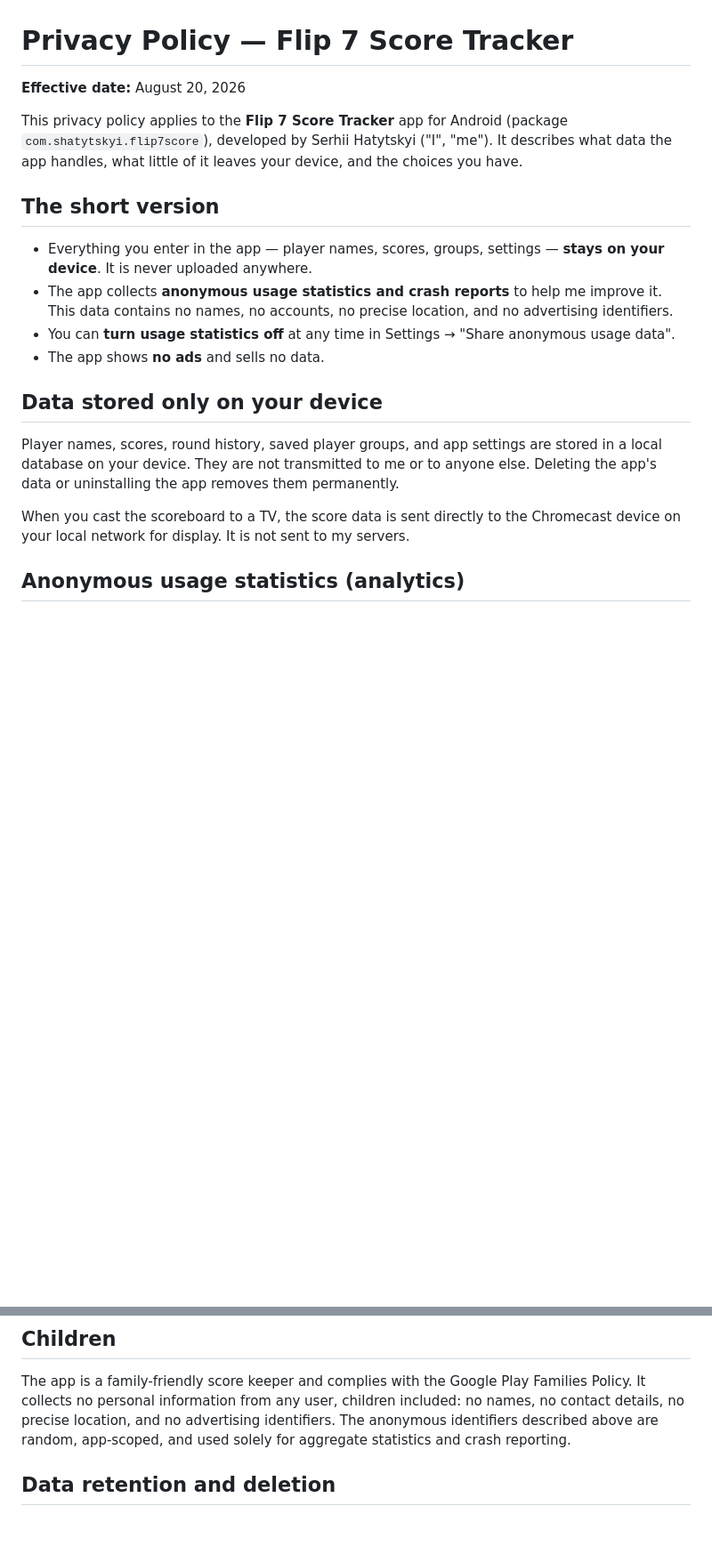
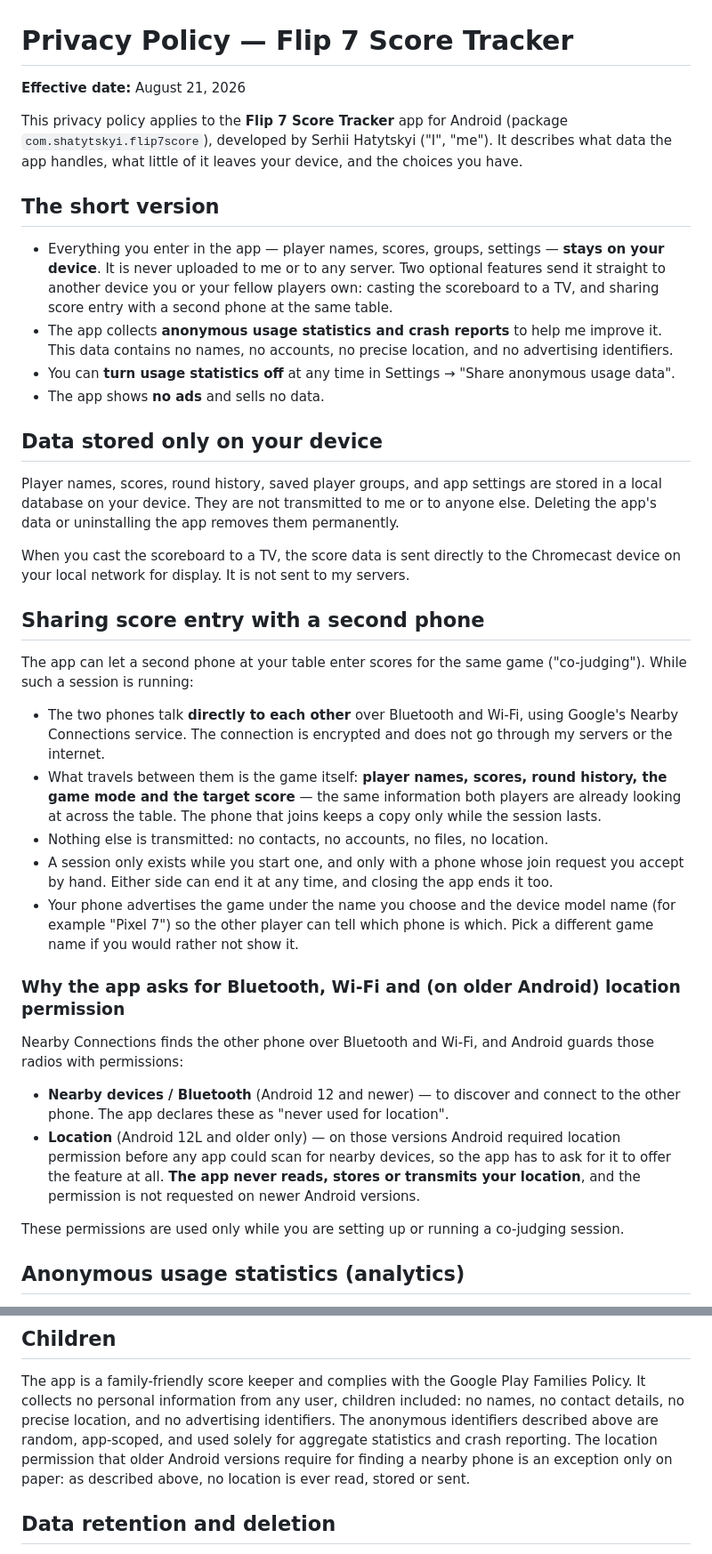
Before and after one commit to shatytskyi/flip7score-receiver, a Markdown page: privacy_policy.md, 2 parts joined by grey strips. Shown at 89% size. GitHub-like rendering; blank space fills up the shorter version.

Commit message:
Describe co-judging in the privacy policy
Player names and scores now travel between two phones over an encrypted
local Nearby link. Adds the co-judging section, explains why Bluetooth,
Wi-Fi and (on Android 12L and older) location permissions appear, and
qualifies the on-device claim accordingly.

```diff
--- a/privacy_policy.md
+++ b/privacy_policy.md
@@ -1,6 +1,6 @@
 # Privacy Policy — Flip 7 Score Tracker
 
-**Effective date:** August 20, 2026
+**Effective date:** August 21, 2026
 
 This privacy policy applies to the **Flip 7 Score Tracker** app for Android (package
 `com.shatytskyi.flip7score`), developed by Serhii Hatytskyi ("I", "me"). It describes what data
@@ -9,7 +9,9 @@ the app handles, what little of it leaves your device, and the choices you have.
 ## The short version
 
 - Everything you enter in the app — player names, scores, groups, settings — **stays on your
-  device**. It is never uploaded anywhere.
+  device**. It is never uploaded to me or to any server. Two optional features send it straight to
+  another device you or your fellow players own: casting the scoreboard to a TV, and sharing score
+  entry with a second phone at the same table.
 - The app collects **anonymous usage statistics and crash reports** to help me improve it. This
   data contains no names, no accounts, no precise location, and no advertising identifiers.
 - You can **turn usage statistics off** at any time in Settings → "Share anonymous usage data".
@@ -23,6 +25,38 @@ data or uninstalling the app removes them permanently.
 
 When you cast the scoreboard to a TV, the score data is sent directly to the Chromecast device on
 your local network for display. It is not sent to my servers.
+
+## Sharing score entry with a second phone
+
+The app can let a second phone at your table enter scores for the same game ("co-judging"). While
+such a session is running:
+
+- The two phones talk **directly to each other** over Bluetooth and Wi-Fi, using Google's Nearby
+  Connections service. The connection is encrypted and does not go through my servers or the
+  internet.
+- What travels between them is the game itself: **player names, scores, round history, the game
+  mode and the target score** — the same information both players are already looking at across
+  the table. The phone that joins keeps a copy only while the session lasts.
+- Nothing else is transmitted: no contacts, no accounts, no files, no location.
+- A session only exists while you start one, and only with a phone whose join request you accept
+  by hand. Either side can end it at any time, and closing the app ends it too.
+- Your phone advertises the game under the name you choose and the device model name (for example
+  "Pixel 7") so the other player can tell which phone is which. Pick a different game name if you
+  would rather not show it.
+
+### Why the app asks for Bluetooth, Wi-Fi and (on older Android) location permission
+
+Nearby Connections finds the other phone over Bluetooth and Wi-Fi, and Android guards those radios
+with permissions:
+
+- **Nearby devices / Bluetooth** (Android 12 and newer) — to discover and connect to the other
+  phone. The app declares these as "never used for location".
+- **Location** (Android 12L and older only) — on those versions Android required location
+  permission before any app could scan for nearby devices, so the app has to ask for it to offer
+  the feature at all. **The app never reads, stores or transmits your location**, and the
+  permission is not requested on newer Android versions.
+
+These permissions are used only while you are setting up or running a co-judging session.
 
 ## Anonymous usage statistics (analytics)
 
@@ -61,7 +95,9 @@ policy.
 The app is a family-friendly score keeper and complies with the Google Play Families Policy. It
 collects no personal information from any user, children included: no names, no contact details,
 no precise location, and no advertising identifiers. The anonymous identifiers described above
-are random, app-scoped, and used solely for aggregate statistics and crash reporting.
+are random, app-scoped, and used solely for aggregate statistics and crash reporting. The location
+permission that older Android versions require for finding a nearby phone is an exception only on
+paper: as described above, no location is ever read, stored or sent.
 
 ## Data retention and deletion
 
```
